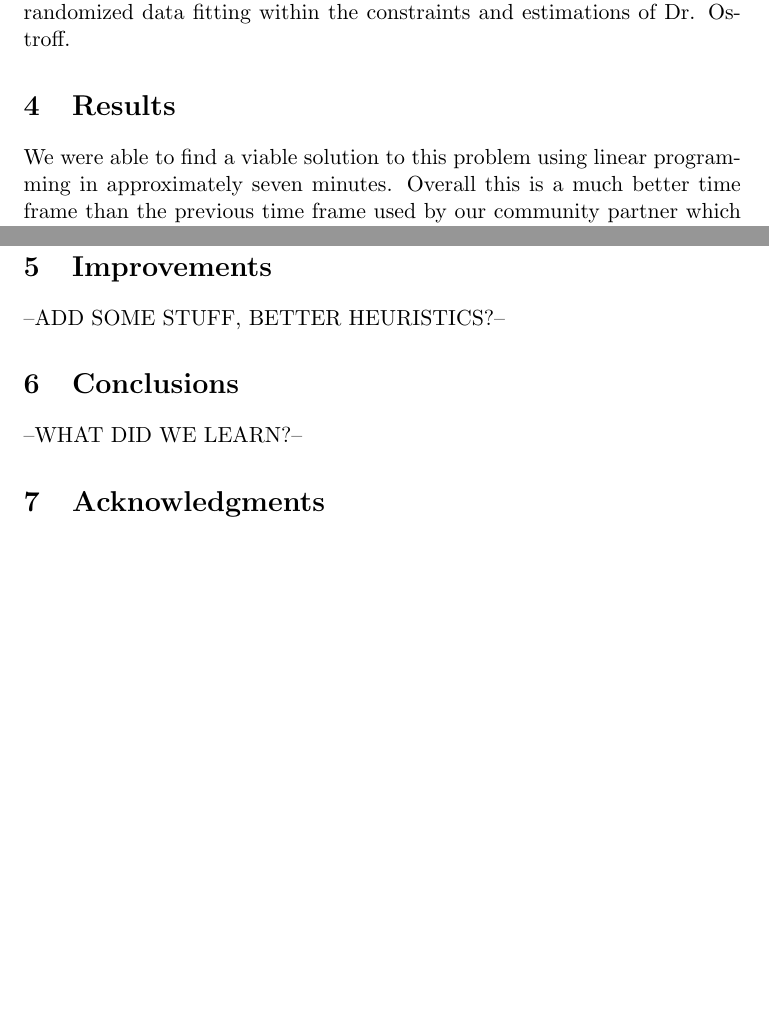
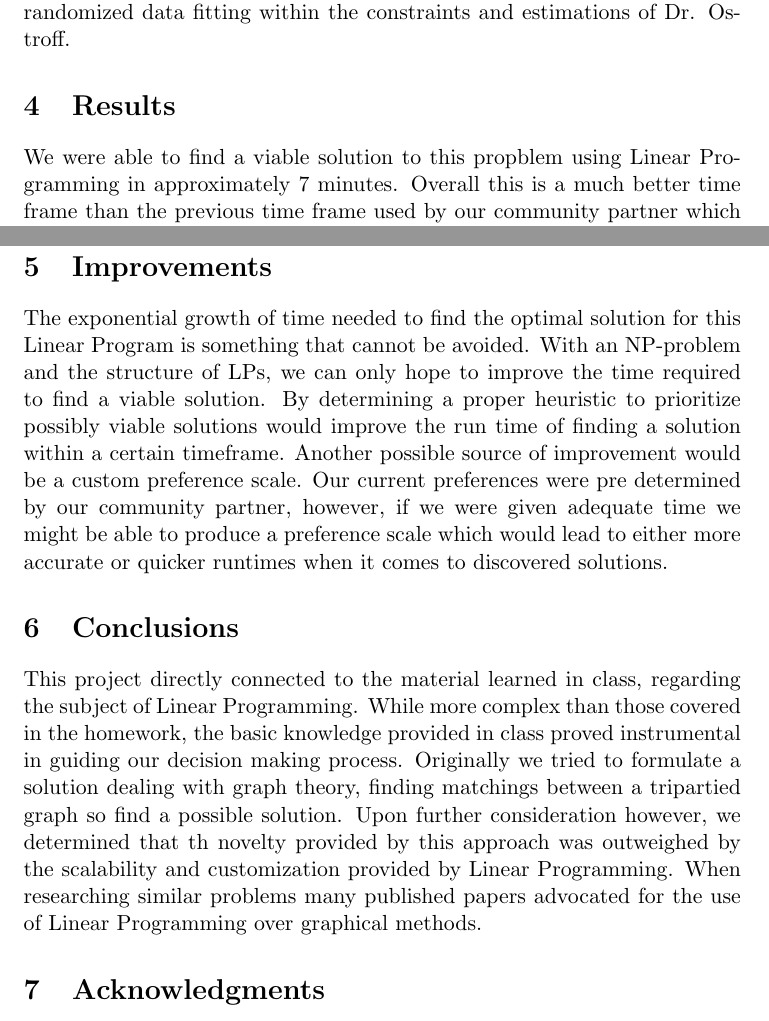
Before and after one commit to phantom-voltage/3-matching-scheduler, a LaTeX document (2016_tables.tex): two parts of pages 3 and 7 of 8 before the commit and two parts of pages 3 and 8 of 9 after it, joined at a grey line, cut so that both start at the same text, the shorter picture padded with empty space. Compiled offline with pdfLaTeX.

Commit message:
Updated Derek's changes

```diff
--- a/2016_tables.tex
+++ b/2016_tables.tex
@@ -57,7 +57,7 @@ While this problem does not require a significant number of simplifications, som
 \indent Because there is no data yet for student preferences of 2016, we used randomized data fitting within the constraints and estimations of Dr. Ostroff.
 
 \section{Results}
-We were able to find a viable solution to this problem using linear programming in approximately seven minutes. Overall this is a much better time frame than the previous time frame used by our community partner which they reported as a whole weekend.\\
+We were able to find a viable solution to this propblem using Linear Programming in approximately 7 minutes. Overall this is a much better time frame than the previous time frame used by our community partner which they reported as a whole weekend. It is too be noted that while the initial solution found by this Linear Program is not the most optimal, it does satisfy all of the given constraints. By letting the program run for longer period of time, the assurance of a well formulated solution goes up. The addition of overrides can be tricky, as too many conflicting overrides can produce an unsolvable LP. Our suggestion to our community partner for this particular issue is as follows: first formulate an LP without some of the desired overrides until a viable solution is found. Then small tweaks can be made to satisfy the remainder of the desired overrides in alignment with the community partner's desires. The benefits of these results is that they can be easily reformulated to handle arbitrary numbers of students, teachers, classes, and section times. It should be noted however, that the growth in time needed to find a proper solution is exponential so it may take longer than 7 minutes to find a viable solution for larger data sets.\\
 \indent Given the size of the data set, finding the assignment of classes with the maximum total preference could take days. We recommend either setting a time limit for the LP relaxation of the IP, or an integrality gap threshold\emph{}. The integrality gap is the ratio between the relaxed LP optimal solution and the IP solution. Something interesting to note is that the optimal solution of the IP without any time constraints, is the same value of the optimal LP solution. That means whatever the integrality gap is, it represents the ratio of satisfaction given the ideal schedule where every student receives his most preferred class.\\
 \indent The solution found in seven minutes was the first basic integer feasible solution found. Its maximum preference total of students and teachers assigned was 426 with an integrality gap of 11.7\%.  After letting the algorithm run for exactly three hours, this was improved to a maximum of 443 with an integrality gap of 7.4\%. That is, the schedule created by the limits of time, we were within 7.4\% of matching the ideal preferences of students and teachers. The solution found in three hours is discussed further in detail.
 	\subsection{Teacher Assignments by Eligibility}
@@ -270,10 +270,10 @@ Student & P & U & X & X & W & V & X & U
 
 \FloatBarrier
 \section{Improvements}
---ADD SOME STUFF, BETTER HEURISTICS?--
+The exponential growth of time needed to find the optimal solution for this Linear Program is something that cannot be avoided. With an NP-problem and the structure of LPs, we can only hope to improve the time required to find a viable solution. By determining a proper heuristic to prioritize possibly viable solutions would improve the run time of finding a solution within a certain timeframe. Another possible source of improvement would be a custom preference scale. Our current preferences were pre determined by our community partner, however, if we were given adequate time we might be able to produce a preference scale which would lead to either more accurate or quicker runtimes when it comes to discovered solutions.
 
 \section{Conclusions}
---WHAT DID WE LEARN?--
+This project directly connected to the material learned in class, regarding the subject of Linear Programming. While more complex than those covered in the homework, the basic knowledge provided in class proved instrumental in guiding our decision making process. Originally we tried to formulate a solution dealing with graph theory, finding matchings between a tripartied graph so find a possible solution. Upon further consideration however, we determined that th novelty provided by this approach was outweighed by the scalability and customization provided by Linear Programming. When researching similar problems many published papers advocated for the use of Linear Programming over graphical methods.
 
 \section{Acknowledgments}
 First off we would like to thank Professor Sara Billey for being understanding when our previous two projects did not end up working out. The stumbles suffered throughout the quarter made progress difficult and uncertain, but Professor Billey was very accommodating and made sure that we kept moving forward. We would also like to thank Dr. Jonah Ostroff for providing this interesting problem for us so late in the quarter. While not as ambitious as our previous two problems, this scheduling problem seems genuinely useful while also providing value for future weeks of chaos to improve student and teacher experiences.
```
